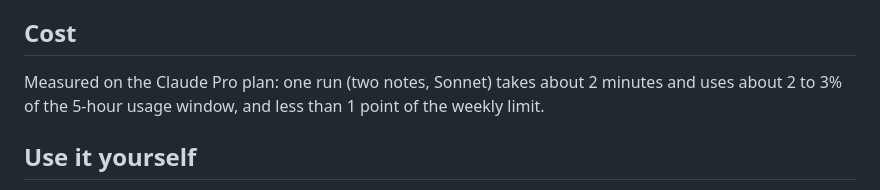
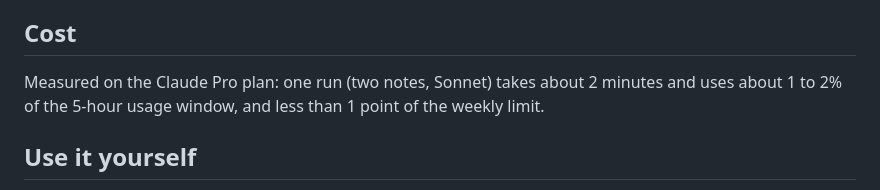
Before and after one commit to saishmalunde8/Personal-Dev-Digest-Claude-Skill, a Markdown page: README.md, the part around the change. GitHub-like rendering.

```diff
--- a/README.md
+++ b/README.md
@@ -95,7 +95,7 @@ stops formatting mistakes before they reach the app, and enforces the length lim
 
 ## Cost
 
-Measured on the Claude Pro plan: one run (two notes, Sonnet) takes about 2 minutes and uses about 2 to 3% of
+Measured on the Claude Pro plan: one run (two notes, Sonnet) takes about 2 minutes and uses about 1 to 2% of
 the 5-hour usage window, and less than 1 point of the weekly limit.
 
 ## Use it yourself
```
